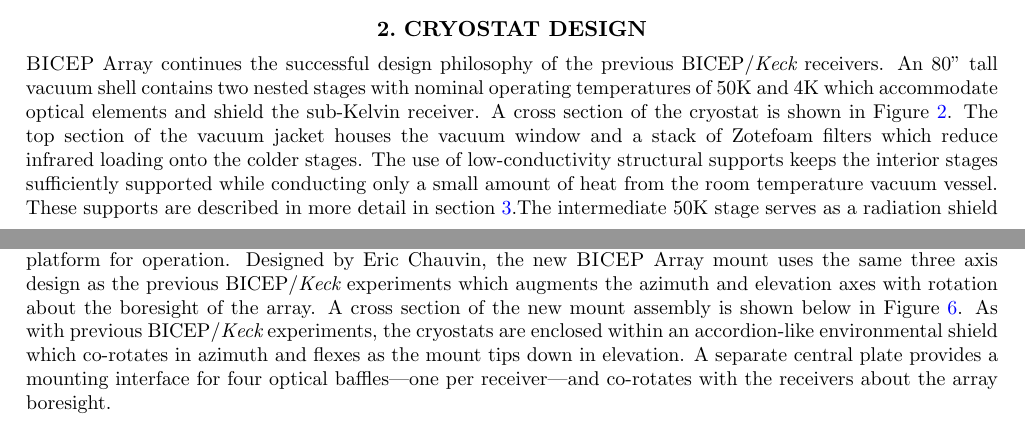
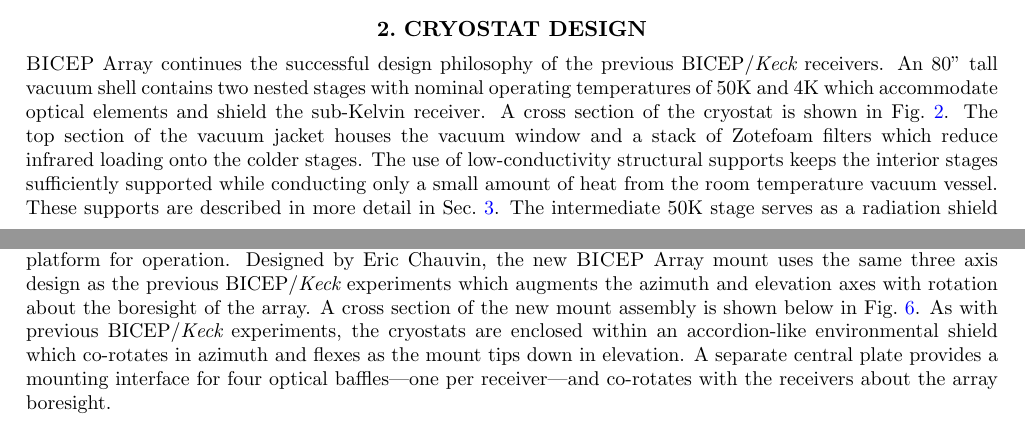
Before and after one commit to crumrinem/SPIE_2018, a LaTeX paper (main.tex): two parts of pages 2 and 6 of 8, joined at a grey line, cut so that both start at the same text. Compiled offline with pdfLaTeX.

Commit message:
Use `Figure~` at beginning of sentence, otherwise `Fig.~`.
Also a few fixes for `Sec.~`

```diff
--- a/main.tex
+++ b/main.tex
@@ -210,12 +210,12 @@ signal or improving the constraint to $r<0.008$.
 the previous \bk\ receivers. An 80" tall vacuum shell contains two nested
 stages with nominal operating temperatures of 50K and 4K which accommodate
 optical elements and shield the sub-Kelvin receiver. A cross section of
-the cryostat is shown in Figure \ref{fig:bavskeck}. The top section of the
+the cryostat is shown in Fig.~\ref{fig:bavskeck}. The top section of the
 vacuum jacket houses the vacuum window and a stack of Zotefoam filters which reduce infrared loading
 onto the colder stages. The use of low-conductivity structural supports keeps
 the interior stages sufficiently supported while conducting only a small
 amount of heat from the room temperature vacuum vessel. These supports are
-described in more detail in section \ref{sec:thermal_architecture}.The
+described in more detail in Sec.~\ref{sec:thermal_architecture}. The
 intermediate 50K stage serves as a radiation shield for the interior 4K stage.
 The lower $\sim70\%$ of this stage is wrapped with a $0.04''$ thick magnetic
 shield composed of Amuneal A4K. The top of this stage additionally
@@ -370,8 +370,8 @@ requires a larger motorized platform for operation. Designed by Eric Chauvin,
 the new \biceparray\ mount uses the same three axis design as the previous
 \bk\ experiments which augments the azimuth and elevation axes with
 rotation about the boresight of the array. A
-cross section of the new mount assembly is shown below in Figure
-\ref{fig:bamount}. As with previous \bk\ experiments, the cryostats
+cross section of the new mount assembly is shown below in Fig.~\ref{fig:bamount}.
+As with previous \bk\ experiments, the cryostats
 are enclosed within an accordion-like environmental shield which co-rotates in
 azimuth and flexes as the mount tips down in elevation. A separate central
 plate provides a mounting interface for four optical baffles---one per
```
Also changed, not shown: main.tex (14 more changed lines).
